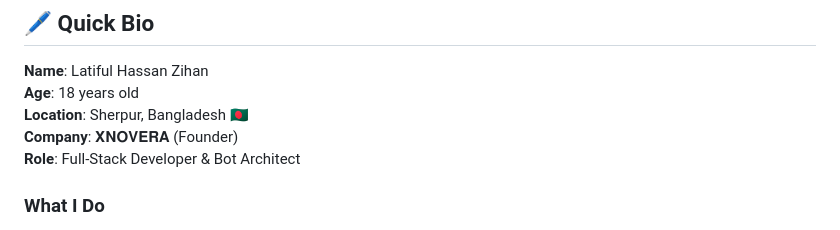
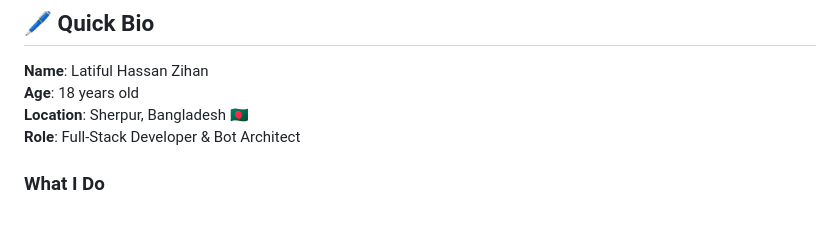
Before and after one commit to LatifulHassanZihan/LatifulHassanZihan, a Markdown page: README.md, the part around the change. GitHub-like rendering.

```diff
--- a/README.md
+++ b/README.md
@@ -21,7 +21,6 @@
 **Name**: Latiful Hassan Zihan
 **Age**: 18 years old
 **Location**: Sherpur, Bangladesh 🇧🇩
-**Company**: 𝐗𝐍𝐎𝐕𝐄𝐑𝐀 (Founder)
 **Role**: Full-Stack Developer & Bot Architect
 
 ### What I Do
```
